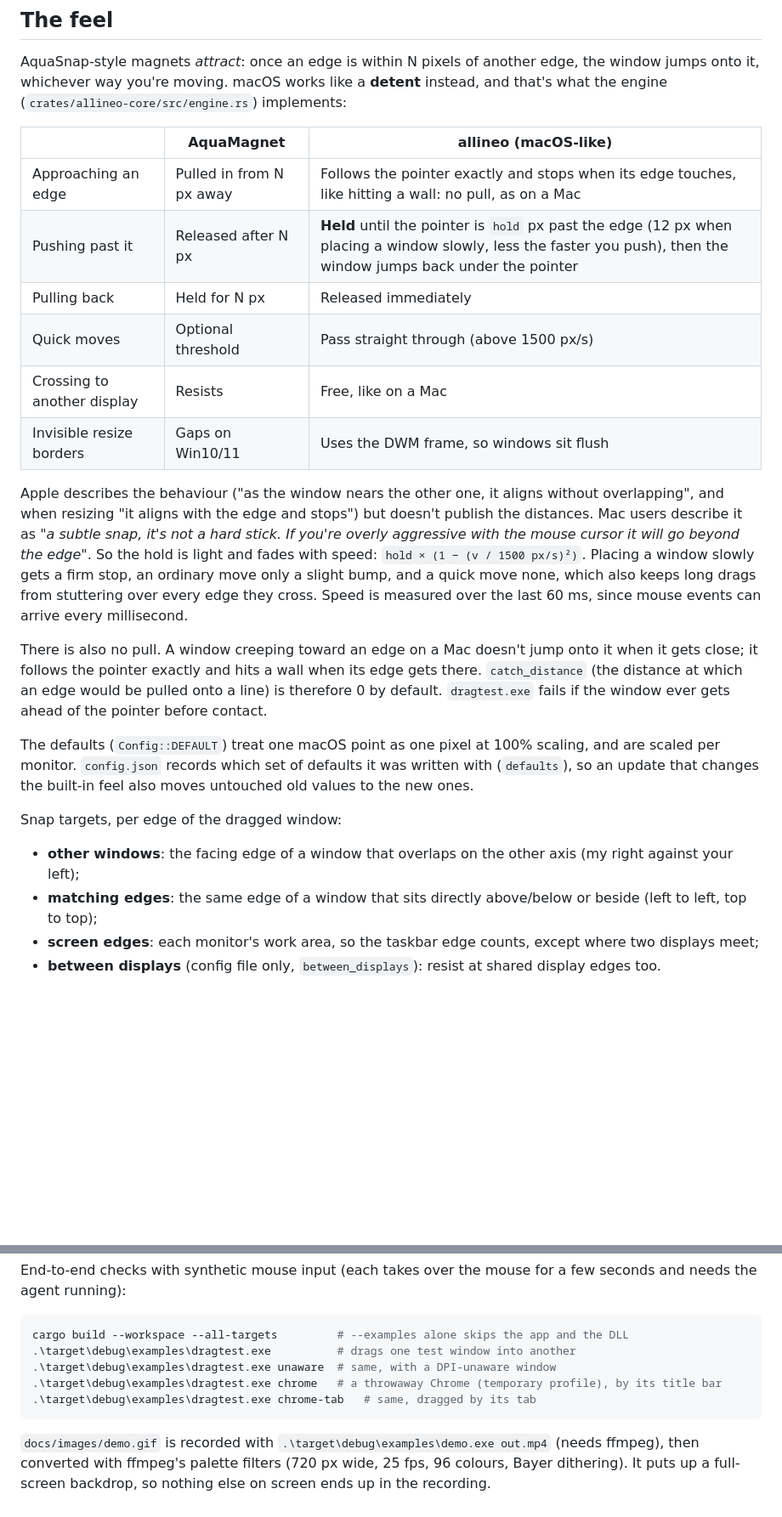
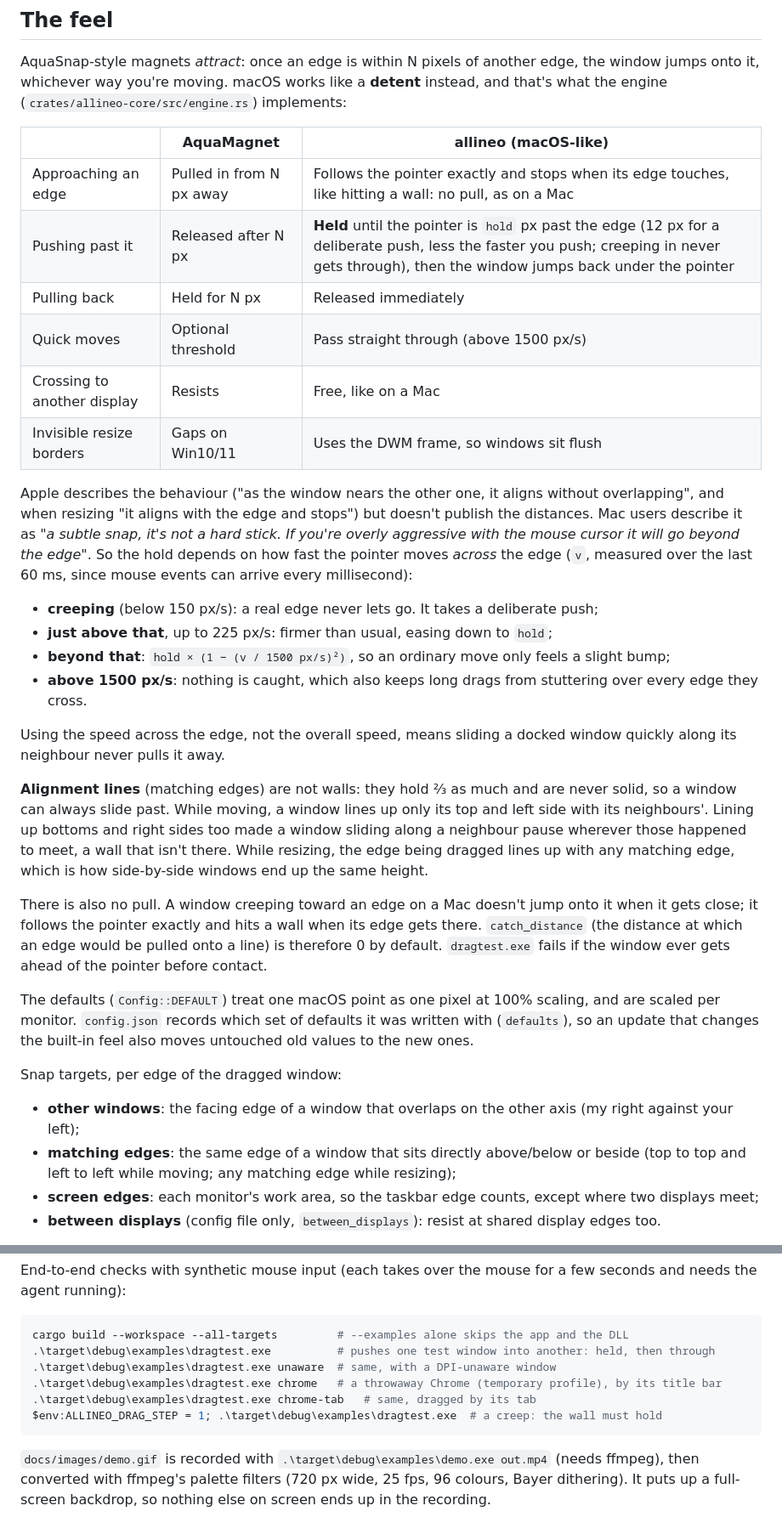
Before and after one commit to brnbtt/allineo, a Markdown page: docs/how-it-works.md, 2 parts joined by grey strips. Shown at 85% size. GitHub-like rendering; blank space fills up the shorter version.

````diff
--- a/docs/how-it-works.md
+++ b/docs/how-it-works.md
@@ -9,7 +9,7 @@ engine (`crates/allineo-core/src/engine.rs`) implements:
 | | AquaMagnet | allineo (macOS-like) |
 |---|---|---|
 | Approaching an edge | Pulled in from N px away | Follows the pointer exactly and stops when its edge touches, like hitting a wall: no pull, as on a Mac |
-| Pushing past it | Released after N px | **Held** until the pointer is `hold` px past the edge (12 px when placing a window slowly, less the faster you push), then the window jumps back under the pointer |
+| Pushing past it | Released after N px | **Held** until the pointer is `hold` px past the edge (12 px for a deliberate push, less the faster you push; creeping in never gets through), then the window jumps back under the pointer |
 | Pulling back | Held for N px | Released immediately |
 | Quick moves | Optional threshold | Pass straight through (above 1500 px/s) |
 | Crossing to another display | Resists | Free, like on a Mac |
@@ -18,10 +18,23 @@ engine (`crates/allineo-core/src/engine.rs`) implements:
 Apple describes the behaviour ("as the window nears the other one, it aligns without overlapping",
 and when resizing "it aligns with the edge and stops") but doesn't publish the distances. Mac users
 describe it as *"a subtle snap, it's not a hard stick. If you're overly aggressive with the mouse
-cursor it will go beyond the edge"*. So the hold is light and fades with speed: `hold × (1 − (v /
-1500 px/s)²)`. Placing a window slowly gets a firm stop, an ordinary move only a slight bump, and a
-quick move none, which also keeps long drags from stuttering over every edge they cross. Speed is
-measured over the last 60 ms, since mouse events can arrive every millisecond.
+cursor it will go beyond the edge"*. So the hold depends on how fast the pointer moves *across* the
+edge (`v`, measured over the last 60 ms, since mouse events can arrive every millisecond):
+
+- **creeping** (below 150 px/s): a real edge never lets go. It takes a deliberate push;
+- **just above that**, up to 225 px/s: firmer than usual, easing down to `hold`;
+- **beyond that**: `hold × (1 − (v / 1500 px/s)²)`, so an ordinary move only feels a slight bump;
+- **above 1500 px/s**: nothing is caught, which also keeps long drags from stuttering over every
+  edge they cross.
+
+Using the speed across the edge, not the overall speed, means sliding a docked window quickly
+along its neighbour never pulls it away.
+
+**Alignment lines** (matching edges) are not walls: they hold ⅔ as much and are never solid, so a
+window can always slide past. While moving, a window lines up only its top and left side with its
+neighbours'. Lining up bottoms and right sides too made a window sliding along a neighbour pause
+wherever those happened to meet, a wall that isn't there. While resizing, the edge being dragged
+lines up with any matching edge, which is how side-by-side windows end up the same height.
 
 There is also no pull. A window creeping toward an edge on a Mac doesn't jump onto it when it gets
 close; it follows the pointer exactly and hits a wall when its edge gets there. `catch_distance`
@@ -36,8 +49,8 @@ Snap targets, per edge of the dragged window:
 
 - **other windows**: the facing edge of a window that overlaps on the other axis (my right
   against your left);
-- **matching edges**: the same edge of a window that sits directly above/below or beside (left
-  to left, top to top);
+- **matching edges**: the same edge of a window that sits directly above/below or beside (top to
+  top and left to left while moving; any matching edge while resizing);
 - **screen edges**: each monitor's work area, so the taskbar edge counts, except where two
   displays meet;
 - **between displays** (config file only, `between_displays`): resist at shared display edges
@@ -130,10 +143,11 @@ needs the agent running):
 
 ```powershell
 cargo build --workspace --all-targets         # --examples alone skips the app and the DLL
-.\target\debug\examples\dragtest.exe          # drags one test window into another
+.\target\debug\examples\dragtest.exe          # pushes one test window into another: held, then through
 .\target\debug\examples\dragtest.exe unaware  # same, with a DPI-unaware window
 .\target\debug\examples\dragtest.exe chrome   # a throwaway Chrome (temporary profile), by its title bar
 .\target\debug\examples\dragtest.exe chrome-tab   # same, dragged by its tab
+$env:ALLINEO_DRAG_STEP = 1; .\target\debug\examples\dragtest.exe  # a creep: the wall must hold
 ```
 
 `docs/images/demo.gif` is recorded with `.\target\debug\examples\demo.exe out.mp4` (needs ffmpeg),
````
Also changed, not shown: README.md (+3 -3 lines), docs/images/demo.gif, docs/images/settings.png, 5 other files.
